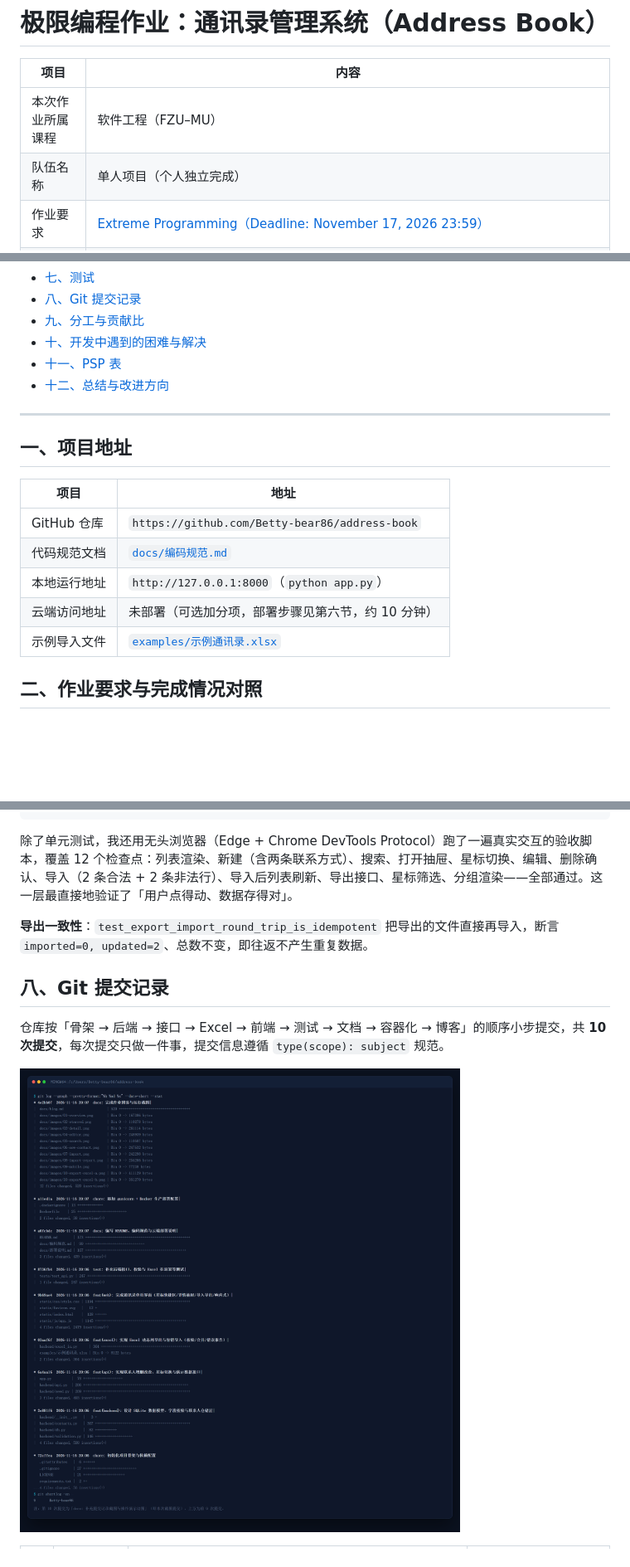
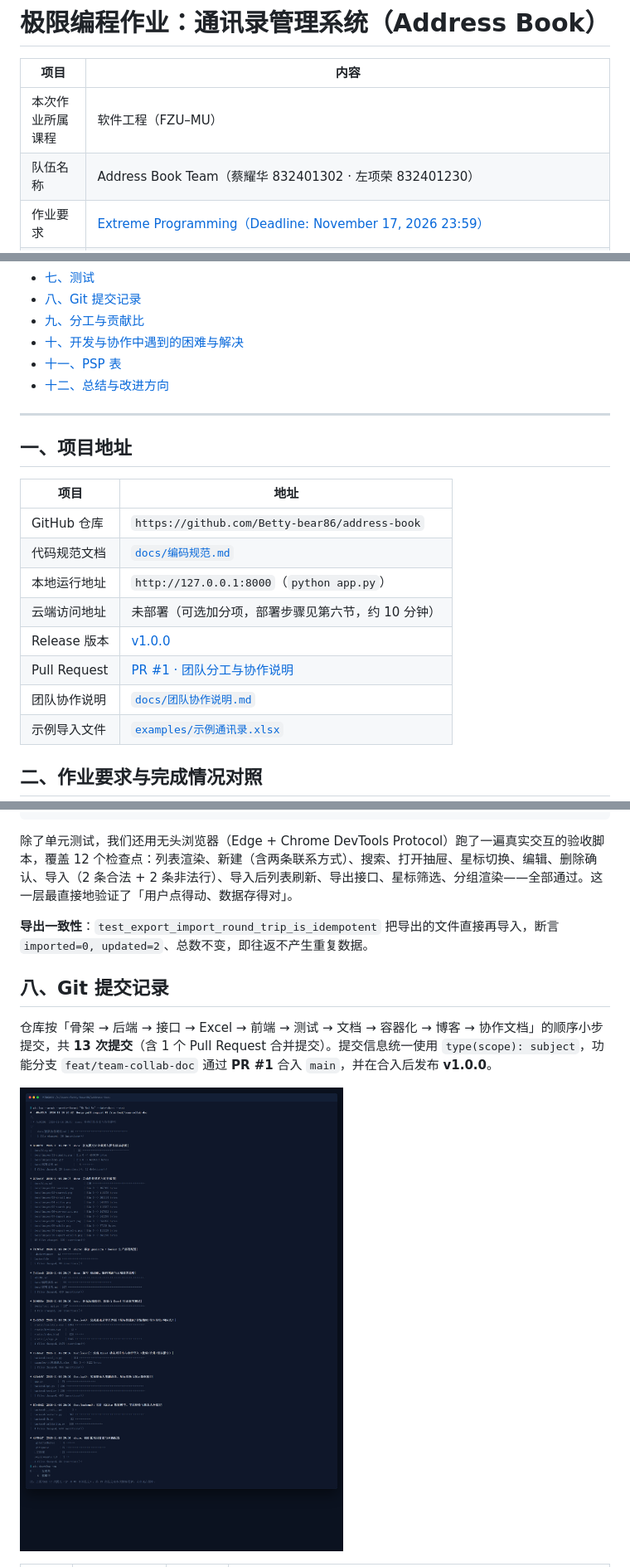
Before and after one commit to Betty-bear86/address-book, a Markdown page: docs/blog.md, 3 parts joined by grey strips. Shown at 83% size. Rendered like a GitHub page; pictures changed too: docs/images/11-commits.png; blank space fills up the shorter version.

````diff
--- a/docs/blog.md
+++ b/docs/blog.md
@@ -3,7 +3,7 @@
 | 项目 | 内容 |
 | --- | --- |
 | 本次作业所属课程 | 软件工程（FZU–MU） |
-| 队伍名称 | 单人项目（个人独立完成） |
+| 队伍名称 | Address Book Team（蔡耀华 832401302 · 左项荣 832401230） |
 | 作业要求 | [Extreme Programming（Deadline: November 17, 2026 23:59）](https://bbs.csdn.net/topics/620593436) |
 | 本次作业目标 | 以极限编程的小步迭代方式，完成一个可实际使用的通讯录 Web 应用：支持星标常用联系人、一个联系人多条联系方式、Excel 导入导出，并完成仓库管理、测试、部署与文档；在编码过程中练习模块划分、代码规范与持续提交 |
 | 其他参考 | [Flask 官方文档](https://flask.palletsprojects.com/)、[openpyxl 文档](https://openpyxl.readthedocs.io/)、[MDN Web Docs](https://developer.mozilla.org/) |
@@ -34,7 +34,7 @@
 - [七、测试](#七测试)
 - [八、Git 提交记录](#八git-提交记录)
 - [九、分工与贡献比](#九分工与贡献比)
-- [十、开发中遇到的困难与解决](#十开发中遇到的困难与解决)
+- [十、开发与协作中遇到的困难与解决](#十开发与协作中遇到的困难与解决)
 - [十一、PSP 表](#十一psp-表)
 - [十二、总结与改进方向](#十二总结与改进方向)
 
@@ -48,6 +48,9 @@
 | 代码规范文档 | [`docs/编码规范.md`](https://github.com/Betty-bear86/address-book/blob/main/docs/编码规范.md) |
 | 本地运行地址 | `http://127.0.0.1:8000`（`python app.py`） |
 | 云端访问地址 | 未部署（可选加分项，部署步骤见第六节，约 10 分钟） |
+| Release 版本 | [v1.0.0](https://github.com/Betty-bear86/address-book/releases/tag/v1.0.0) |
+| Pull Request | [PR #1 · 团队分工与协作说明](https://github.com/Betty-bear86/address-book/pull/1) |
+| 团队协作说明 | [`docs/团队协作说明.md`](https://github.com/Betty-bear86/address-book/blob/main/docs/团队协作说明.md) |
 | 示例导入文件 | [`examples/示例通讯录.xlsx`](https://github.com/Betty-bear86/address-book/blob/main/examples/示例通讯录.xlsx) |
 
 ## 二、作业要求与完成情况对照
@@ -435,13 +438,13 @@ Ran 13 tests in 2.8s
 OK
 ```
 
-除了单元测试，我还用无头浏览器（Edge + Chrome DevTools Protocol）跑了一遍真实交互的验收脚本，覆盖 12 个检查点：列表渲染、新建（含两条联系方式）、搜索、打开抽屉、星标切换、编辑、删除确认、导入（2 条合法 + 2 条非法行）、导入后列表刷新、导出接口、星标筛选、分组渲染——全部通过。这一层最直接地验证了「用户点得动、数据存得对」。
+除了单元测试，我们还用无头浏览器（Edge + Chrome DevTools Protocol）跑了一遍真实交互的验收脚本，覆盖 12 个检查点：列表渲染、新建（含两条联系方式）、搜索、打开抽屉、星标切换、编辑、删除确认、导入（2 条合法 + 2 条非法行）、导入后列表刷新、导出接口、星标筛选、分组渲染——全部通过。这一层最直接地验证了「用户点得动、数据存得对」。
 
 **导出一致性**：`test_export_import_round_trip_is_idempotent` 把导出的文件直接再导入，断言 `imported=0, updated=2`、总数不变，即往返不产生重复数据。
 
 ## 八、Git 提交记录
 
-仓库按「骨架 → 后端 → 接口 → Excel → 前端 → 测试 → 文档 → 容器化 → 博客」的顺序小步提交，共 **10 次提交**，每次提交只做一件事，提交信息遵循 `type(scope): subject` 规范。
+仓库按「骨架 → 后端 → 接口 → Excel → 前端 → 测试 → 文档 → 容器化 → 博客 → 协作文档」的顺序小步提交，共 **13 次提交**（含 1 个 Pull Request 合并提交）。提交信息统一使用 `type(scope): subject`，功能分支 `feat/team-collab-doc` 通过 **PR #1** 合入 `main`，并在合入后发布 **v1.0.0**。
 
 ![提交记录](images/11-commits.png)
 
````
Also changed, not shown: other parts of docs/blog.md (+73 -49 lines), README.md (+11 -0 lines).
